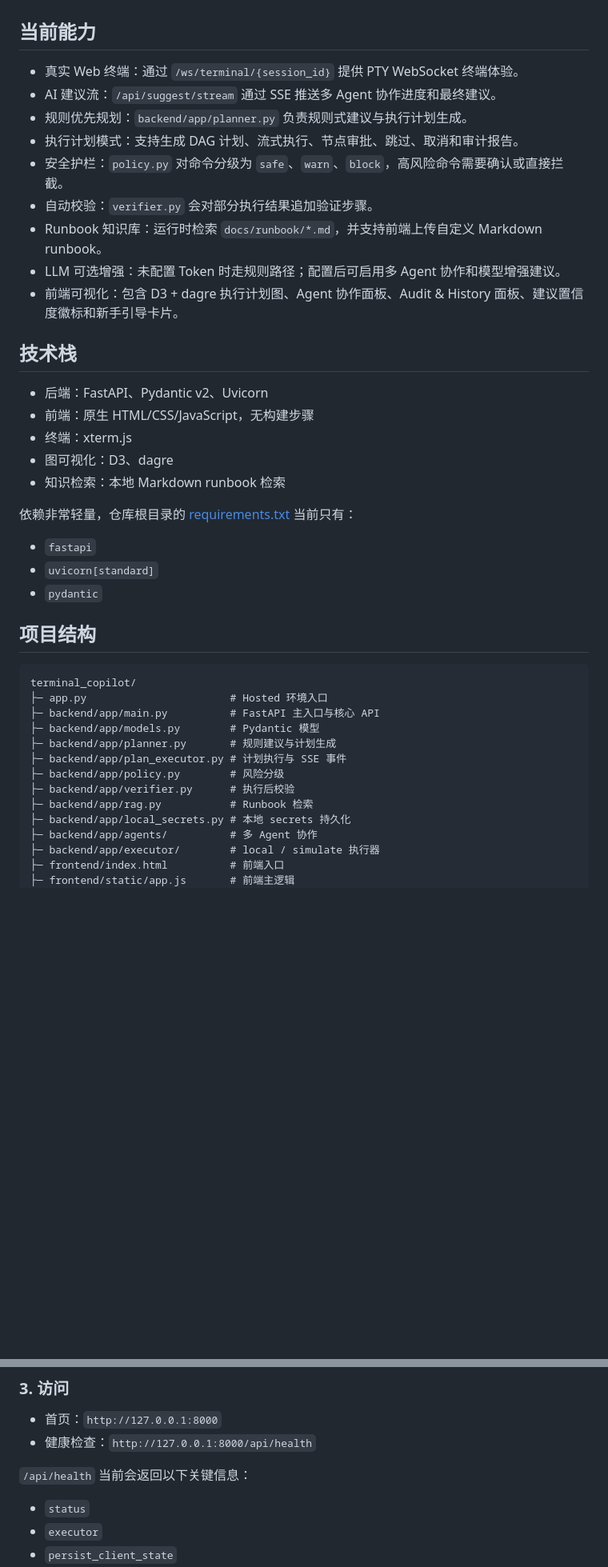
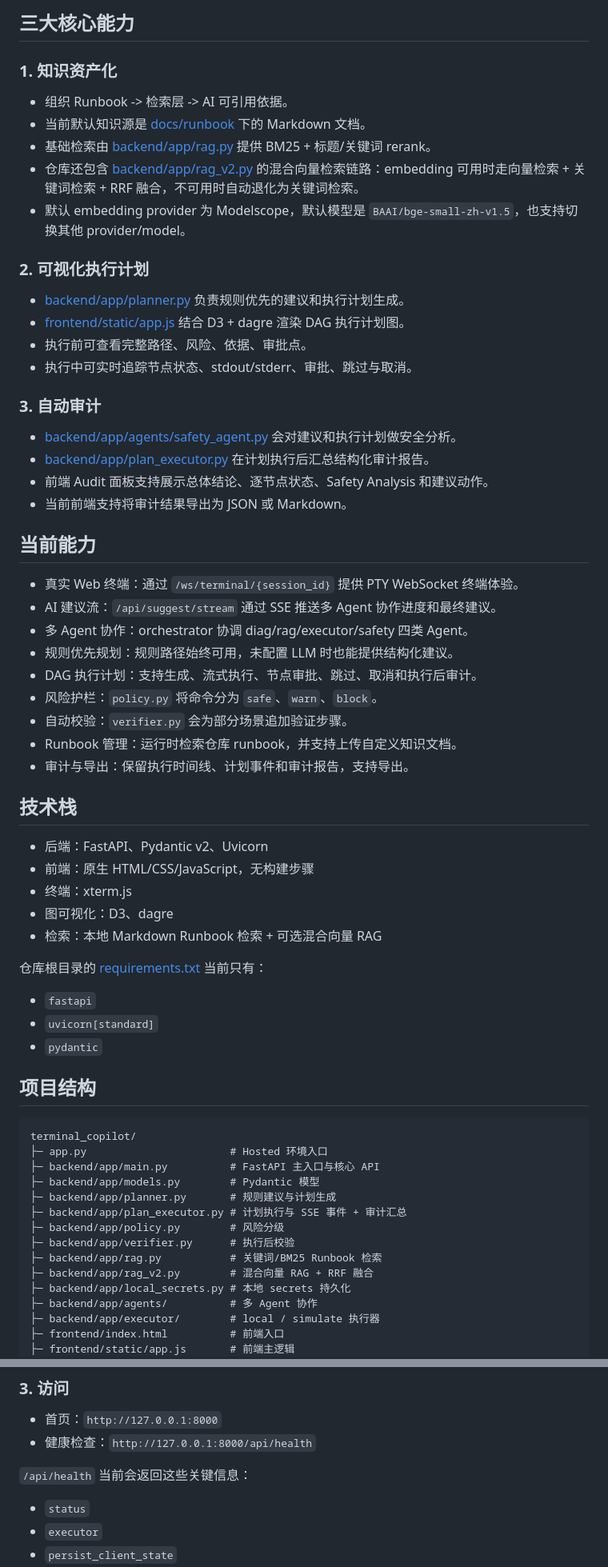
Before and after one commit to panbu2007/Terminal-Copilot, a Markdown page: README.md, 2 parts joined by grey strips. Shown at 80% size. Rendered like a GitHub page; blank space fills up the shorter version.

Commit message:
docs: sanitize public README

```diff
--- a/README.md
+++ b/README.md
@@ -6,15 +77,38 @@ Terminal Copilot 是一个由 FastAPI 提供后端、静态网页提供前端的
+## 三大核心能力
+
+### 1. 知识资产化
+
+- 组织 Runbook -> 检索层 -> AI 可引用依据。
+- 当前默认知识源是 [docs/runbook](docs/runbook/) 下的 Markdown 文档。
+- 基础检索由 [backend/app/rag.py](backend/app/rag.py) 提供 BM25 + 标题/关键词 rerank。
+- 仓库还包含 [backend/app/rag_v2.py](backend/app/rag_v2.py) 的混合向量检索链路：embedding 可用时走向量检索 + 关键词检索 + RRF 融合，不可用时自动退化为关键词检索。
+- 默认 embedding provider 为 Modelscope，默认模型是 `BAAI/bge-small-zh-v1.5`，也支持切换其他 provider/model。
+
+### 2. 可视化执行计划
+
+- [backend/app/planner.py](backend/app/planner.py) 负责规则优先的建议和执行计划生成。
+- [frontend/static/app.js](frontend/static/app.js) 结合 D3 + dagre 渲染 DAG 执行计划图。
+- 执行前可查看完整路径、风险、依据、审批点。
+- 执行中可实时追踪节点状态、stdout/stderr、审批、跳过与取消。
+
+### 3. 自动审计
+
+- [backend/app/agents/safety_agent.py](backend/app/agents/safety_agent.py) 会对建议和执行计划做安全分析。
+- [backend/app/plan_executor.py](backend/app/plan_executor.py) 在计划执行后汇总结构化审计报告。
+- 前端 Audit 面板支持展示总体结论、逐节点状态、Safety Analysis 和建议动作。
+- 当前前端支持将审计结果导出为 JSON 或 Markdown。
 
 ## 当前能力
 
 - 真实 Web 终端：通过 `/ws/terminal/{session_id}` 提供 PTY WebSocket 终端体验。
 - AI 建议流：`/api/suggest/stream` 通过 SSE 推送多 Agent 协作进度和最终建议。
-- 规则优先规划：`backend/app/planner.py` 负责规则式建议与执行计划生成。
-- 执行计划模式：支持生成 DAG 计划、流式执行、节点审批、跳过、取消和审计报告。
-- 安全护栏：`policy.py` 对命令分级为 `safe`、`warn`、`block`，高风险命令需要确认或直接拦截。
-- 自动校验：`verifier.py` 会对部分执行结果追加验证步骤。
-- Runbook 知识库：运行时检索 `docs/runbook/*.md`，并支持前端上传自定义 Markdown runbook。
-- LLM 可选增强：未配置 Token 时走规则路径；配置后可启用多 Agent 协作和模型增强建议。
-- 前端可视化：包含 D3 + dagre 执行计划图、Agent 协作面板、Audit & History 面板、建议置信度徽标和新手引导卡片。
+- 多 Agent 协作：orchestrator 协调 diag/rag/executor/safety 四类 Agent。
+- 规则优先规划：规则路径始终可用，未配置 LLM 时也能提供结构化建议。
+- DAG 执行计划：支持生成、流式执行、节点审批、跳过、取消和执行后审计。
+- 风险护栏：`policy.py` 将命令分为 `safe`、`warn`、`block`。
+- 自动校验：`verifier.py` 会为部分场景追加验证步骤。
+- Runbook 管理：运行时检索仓库 runbook，并支持上传自定义知识文档。
+- 审计与导出：保留执行时间线、计划事件和审计报告，支持导出。
 
 ## 技术栈
 
@@ -22,9 +116,9 @@ Terminal Copilot 是一个由 FastAPI 提供后端、静态网页提供前端的
 - 前端：原生 HTML/CSS/JavaScript，无构建步骤
 - 终端：xterm.js
 - 图可视化：D3、dagre
-- 知识检索：本地 Markdown runbook 检索
+- 检索：本地 Markdown Runbook 检索 + 可选混合向量 RAG
 
-依赖非常轻量，仓库根目录的 [requirements.txt](/C:/pb/programs/terminal_copilot/requirements.txt) 当前只有：
+仓库根目录的 [requirements.txt](requirements.txt) 当前只有：
 
 - `fastapi`
 - `uvicorn[standard]`
@@ -38,10 +132,11 @@ terminal_copilot/
 ├─ backend/app/main.py          # FastAPI 主入口与核心 API
 ├─ backend/app/models.py        # Pydantic 模型
 ├─ backend/app/planner.py       # 规则建议与计划生成
-├─ backend/app/plan_executor.py # 计划执行与 SSE 事件
+├─ backend/app/plan_executor.py # 计划执行与 SSE 事件 + 审计汇总
 ├─ backend/app/policy.py        # 风险分级
 ├─ backend/app/verifier.py      # 执行后校验
-├─ backend/app/rag.py           # Runbook 检索
+├─ backend/app/rag.py           # 关键词/BM25 Runbook 检索
+├─ backend/app/rag_v2.py        # 混合向量 RAG + RRF 融合
 ├─ backend/app/local_secrets.py # 本地 secrets 持久化
 ├─ backend/app/agents/          # 多 Agent 协作
 ├─ backend/app/executor/        # local / simulate 执行器
@@ -90,7 +185,7 @@ python app.py
 - 首页：`http://127.0.0.1:8000`
 - 健康检查：`http://127.0.0.1:8000/api/health`
 
-`/api/health` 当前会返回以下关键信息：
+`/api/health` 当前会返回这些关键信息：
 
 - `status`
 - `executor`
```
Also changed, not shown: other parts of README.md (+106 -47 lines).
